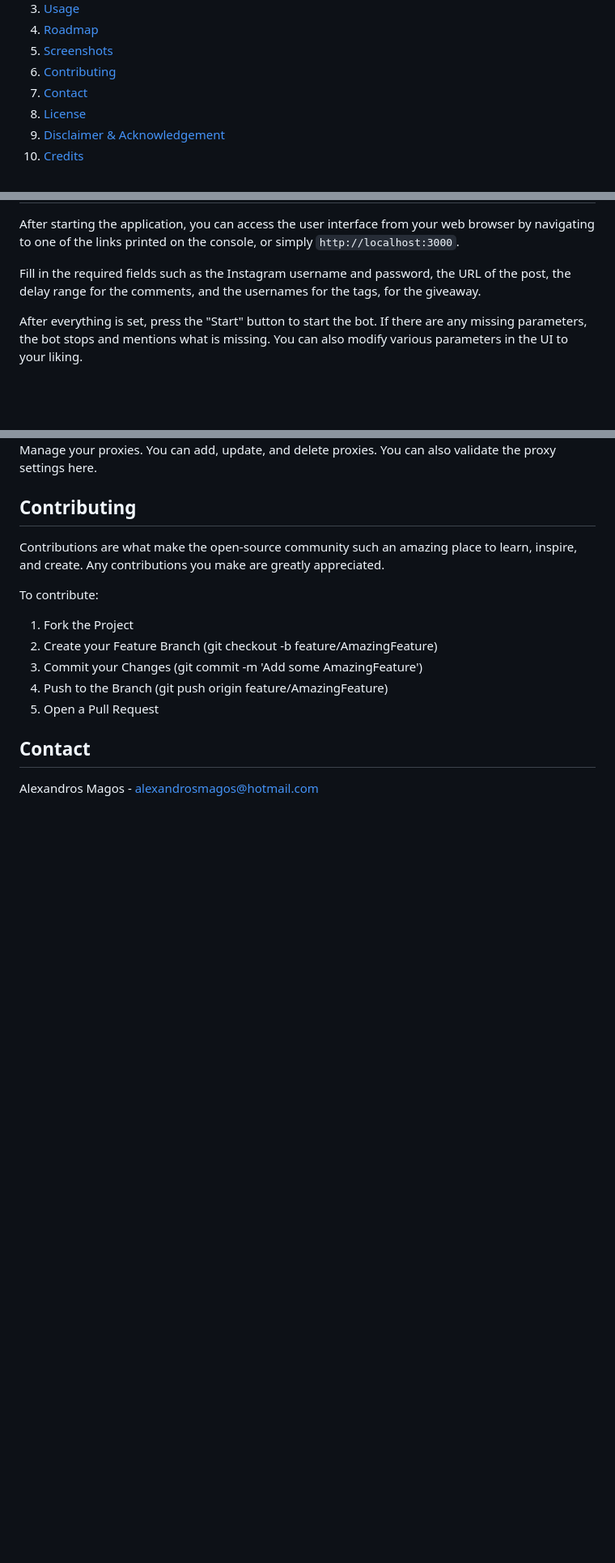
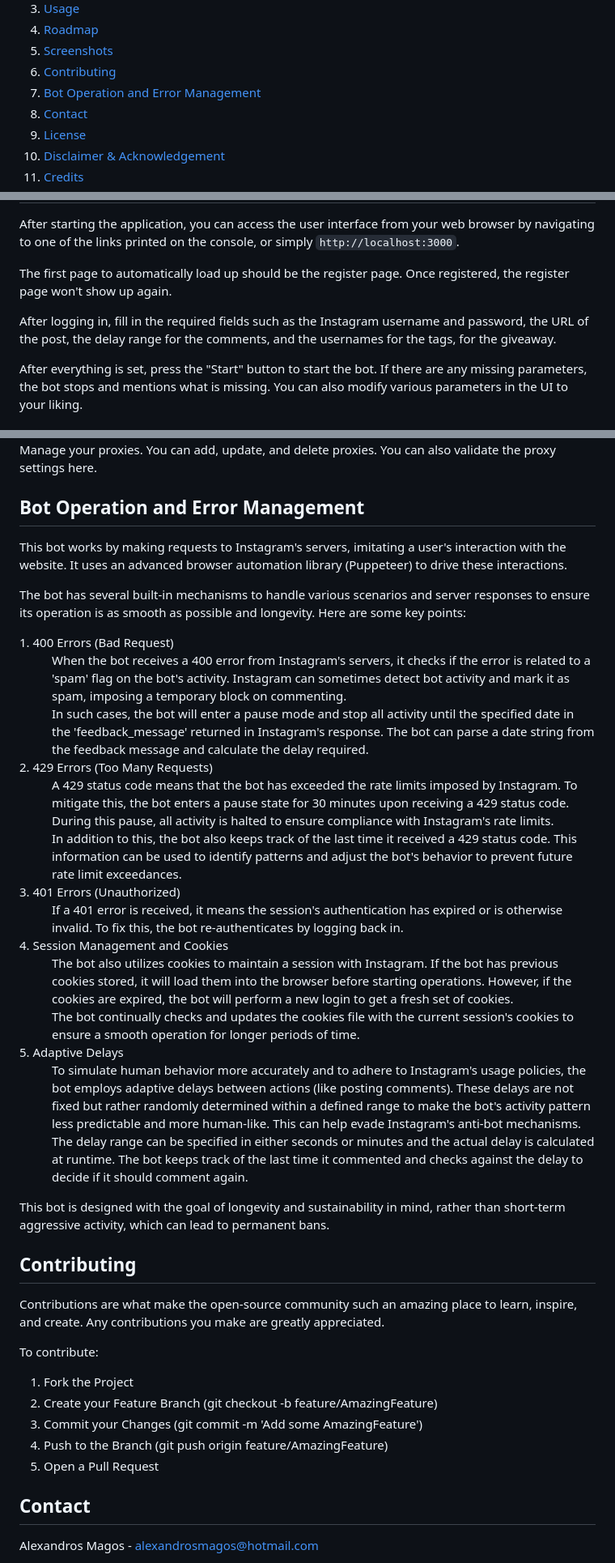
Before and after one commit to alexandrosmagos/instagram_commenter_ui, a Markdown page: README.md, 3 parts joined by grey strips. Shown at 81% size. Drawn GitHub-style; folded sections open; blank space fills up the shorter version.

```diff
--- a/README.md
+++ b/README.md
@@ -45,6 +45,7 @@
     <li><a href="#roadmap">Roadmap</a></li>
     <li><a href="#screenshots">Screenshots</a></li>
     <li><a href="#contributing">Contributing</a></li>
+    <li><a href="#bot-operation-and-error-management ">Bot Operation and Error Management</a></li>
     <li><a href="#contact">Contact</a></li>
     <li><a href="#license">License</a></li>
     <li><a href="#disclaimer-amp;-acknowledgement">Disclaimer & Acknowledgement</a></li>
@@ -116,7 +117,9 @@ This project requires Node.js and npm. You can install them from the official [N
 
 After starting the application, you can access the user interface from your web browser by navigating to one of the links printed on the console, or simply `http://localhost:3000`.
 
-Fill in the required fields such as the Instagram username and password, the URL of the post, the delay range for the comments, and the usernames for the tags, for the giveaway.
+The first page to automatically load up should be the register page. Once registered, the register page won't show up again.
+
+After logging in, fill in the required fields such as the Instagram username and password, the URL of the post, the delay range for the comments, and the usernames for the tags, for the giveaway.
 
 After everything is set, press the "Start" button to start the bot. If there are any missing parameters, the bot stops and mentions what is missing. You can also modify various parameters in the UI to your liking.
 
@@ -139,6 +142,39 @@ You can adjust various parameters here, like Instagram credentials, the link to
 ### Proxies Tab
 ![Proxies Tab](readme_images/proxies.gif)
 Manage your proxies. You can add, update, and delete proxies. You can also validate the proxy settings here.
+
+
+## Bot Operation and Error Management
+
+This bot works by making requests to Instagram's servers, imitating a user's interaction with the website. It uses an advanced browser automation library (Puppeteer) to drive these interactions.
+
+The bot has several built-in mechanisms to handle various scenarios and server responses to ensure its operation is as smooth as possible and longevity. Here are some key points:
+
+<dl>
+  <dt>1. 400 Errors (Bad Request)</dt>
+  <dd>When the bot receives a 400 error from Instagram's servers, it checks if the error is related to a 'spam' flag on the bot's activity. Instagram can sometimes detect bot activity and mark it as spam, imposing a temporary block on commenting. <br />
+  In such cases, the bot will enter a pause mode and stop all activity until the specified date in the 'feedback_message' returned in Instagram's response. The bot can parse a date string from the feedback message and calculate the delay required.</dd>
+
+
+<dt>2. 429 Errors (Too Many Requests)</dt>
+<dd>A 429 status code means that the bot has exceeded the rate limits imposed by Instagram. To mitigate this, the bot enters a pause state for 30 minutes upon receiving a 429 status code. During this pause, all activity is halted to ensure compliance with Instagram's rate limits. <br />
+In addition to this, the bot also keeps track of the last time it received a 429 status code. This information can be used to identify patterns and adjust the bot's behavior to prevent future rate limit exceedances.</dd>
+
+
+<dt>3. 401 Errors (Unauthorized)</dt>
+<dd>If a 401 error is received, it means the session's authentication has expired or is otherwise invalid. To fix this, the bot re-authenticates by logging back in.</dd>
+
+<dt>4. Session Management and Cookies</dt>
+<dd>The bot also utilizes cookies to maintain a session with Instagram. If the bot has previous cookies stored, it will load them into the browser before starting operations. However, if the cookies are expired, the bot will perform a new login to get a fresh set of cookies.<br />
+The bot continually checks and updates the cookies file with the current session's cookies to ensure a smooth operation for longer periods of time.</dd>
+
+<dt>5. Adaptive Delays</dt>
+<dd>To simulate human behavior more accurately and to adhere to Instagram's usage policies, the bot employs adaptive delays between actions (like posting comments). These delays are not fixed but rather randomly determined within a defined range to make the bot's activity pattern less predictable and more human-like. This can help evade Instagram's anti-bot mechanisms.<br />
+
+The delay range can be specified in either seconds or minutes and the actual delay is calculated at runtime. The bot keeps track of the last time it commented and checks against the delay to decide if it should comment again.</dd>
+
+</dl>
+This bot is designed with the goal of longevity and sustainability in mind, rather than short-term aggressive activity, which can lead to permanent bans.
 
 
 ## Contributing
```
